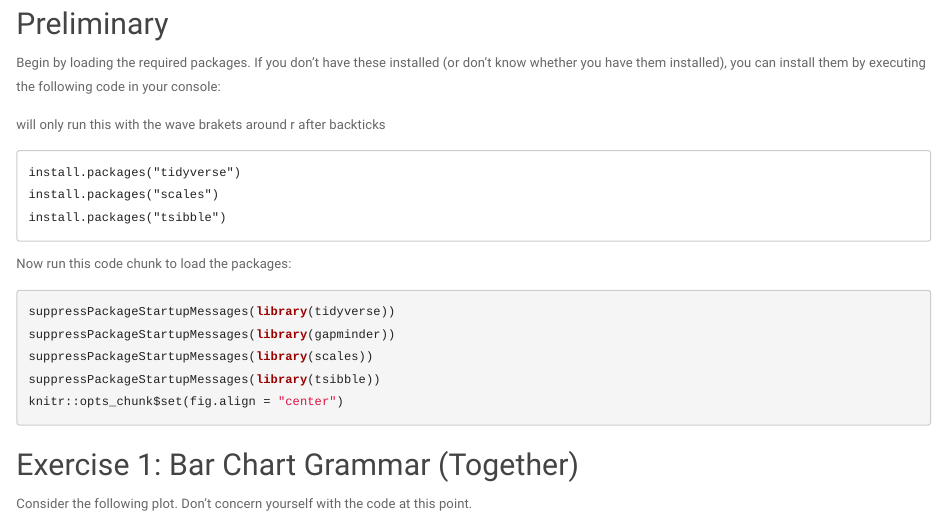
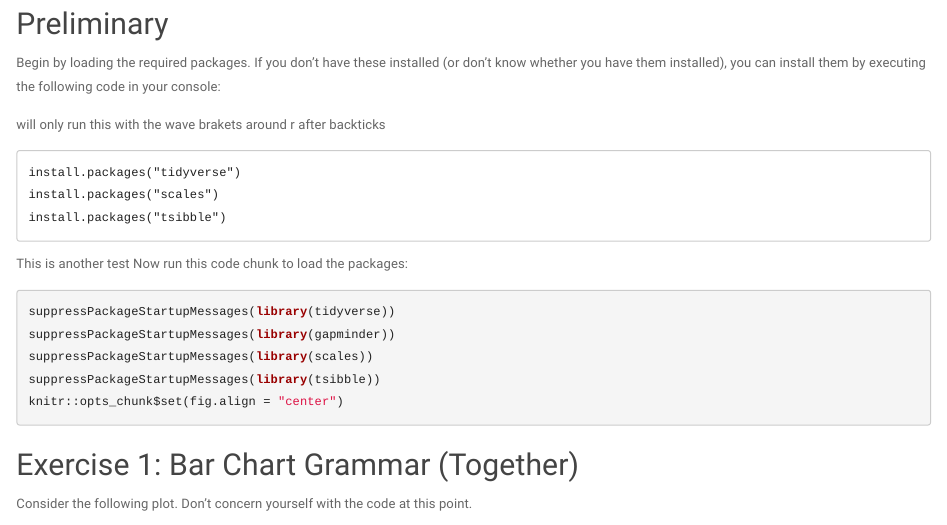
Before and after one commit to jloesberg/STAT545-participation, an R Markdown document (week3/jl005-exercise.Rmd): the page in a window 1100 px wide, from 80 px down. Rendered offline with R 4.5, knitr and Pandoc, with nearby package versions; some code elsewhere in the file could not run offline; the gapminder table comes from the copy in Python's plotly package.

Commit message:
testing to see if can push to master branch

````diff
--- a/week3/jl005-exercise.Rmd
+++ b/week3/jl005-exercise.Rmd
@@ -16,7 +16,7 @@ install.packages("tidyverse")
 install.packages("scales")
 install.packages("tsibble")
 ```
-
+This is another test
 Now run this code chunk to load the packages:
 
 ```{r load packages, warning = FALSE}
````
